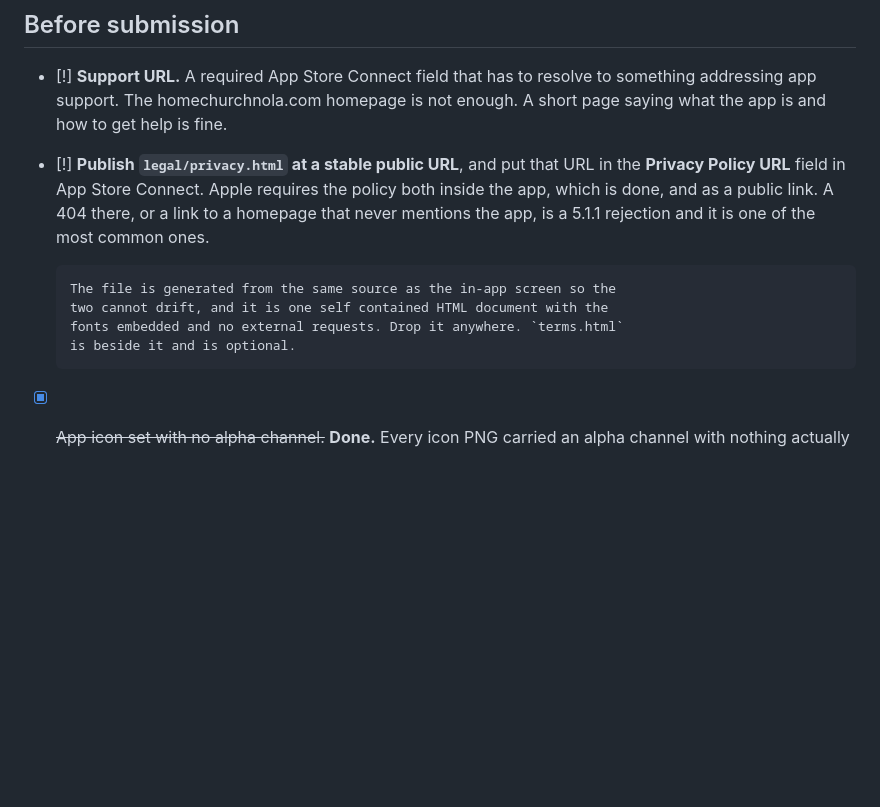
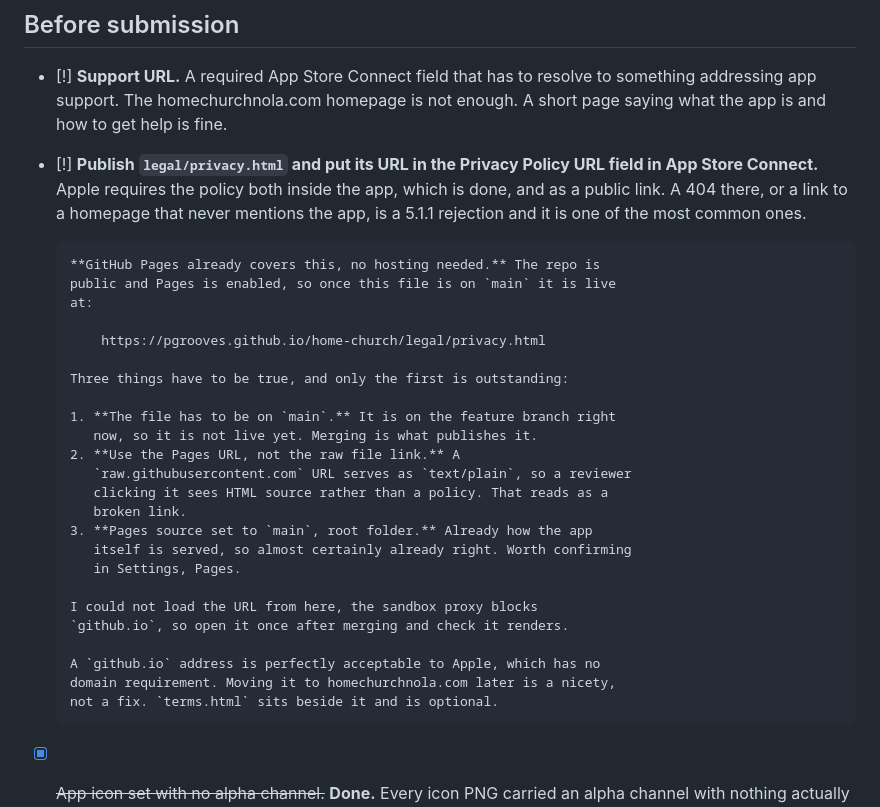
Before and after one commit to pgrooves/home-church, a Markdown page: LAUNCH_TODO.md, the part around the change. Drawn GitHub-style; blank space fills up the shorter version.

Commit message:
Point the Privacy Policy URL at GitHub Pages
The repo is public and Pages is already on, so the policy needs no
hosting arranged. It is live at pgrooves.github.io/home-church/legal/
privacy.html the moment the file lands on main.

Written down with the one trap that matters: a raw.githubusercontent.com
link serves text/plain, so a reviewer clicking it gets HTML source rather
than a policy. That reads as a broken link on the field Apple checks most
reliably.

Could not verify the URL loads, the sandbox proxy blocks github.io, so
that check is on the launch list rather than claimed as done.

Co-Authored-By: Claude Opus 5 <noreply@anthropic.com>
Claude-Session: https://claude.ai/code/session_012Ui8zW7nE49TdWHibsWDbp

```diff
--- a/LAUNCH_TODO.md
+++ b/LAUNCH_TODO.md
@@ -79,16 +79,36 @@ Three ways past the paste problem, easiest first:
       something addressing app support. The homechurchnola.com homepage is not
       enough. A short page saying what the app is and how to get help is fine.
 
-- [!] **Publish `legal/privacy.html` at a stable public URL**, and put that URL
-      in the **Privacy Policy URL** field in App Store Connect. Apple requires
-      the policy both inside the app, which is done, and as a public link. A
-      404 there, or a link to a homepage that never mentions the app, is a
-      5.1.1 rejection and it is one of the most common ones.
+- [!] **Publish `legal/privacy.html` and put its URL in the Privacy Policy URL
+      field in App Store Connect.** Apple requires the policy both inside the
+      app, which is done, and as a public link. A 404 there, or a link to a
+      homepage that never mentions the app, is a 5.1.1 rejection and it is one
+      of the most common ones.
 
-      The file is generated from the same source as the in-app screen so the
-      two cannot drift, and it is one self contained HTML document with the
-      fonts embedded and no external requests. Drop it anywhere. `terms.html`
-      is beside it and is optional.
+      **GitHub Pages already covers this, no hosting needed.** The repo is
+      public and Pages is enabled, so once this file is on `main` it is live
+      at:
+
+          https://pgrooves.github.io/home-church/legal/privacy.html
+
+      Three things have to be true, and only the first is outstanding:
+
+      1. **The file has to be on `main`.** It is on the feature branch right
+         now, so it is not live yet. Merging is what publishes it.
+      2. **Use the Pages URL, not the raw file link.** A
+         `raw.githubusercontent.com` URL serves as `text/plain`, so a reviewer
+         clicking it sees HTML source rather than a policy. That reads as a
+         broken link.
+      3. **Pages source set to `main`, root folder.** Already how the app
+         itself is served, so almost certainly already right. Worth confirming
+         in Settings, Pages.
+
+      I could not load the URL from here, the sandbox proxy blocks
+      `github.io`, so open it once after merging and check it renders.
+
+      A `github.io` address is perfectly acceptable to Apple, which has no
+      domain requirement. Moving it to homechurchnola.com later is a nicety,
+      not a fix. `terms.html` sits beside it and is optional.
 
 - [x] ~~App icon set with no alpha channel.~~ **Done.** Every icon PNG carried
       an alpha channel with nothing actually transparent in it, so stripping
```
Also changed, not shown: SUBMISSION_KIT.md (+9 -4 lines).
